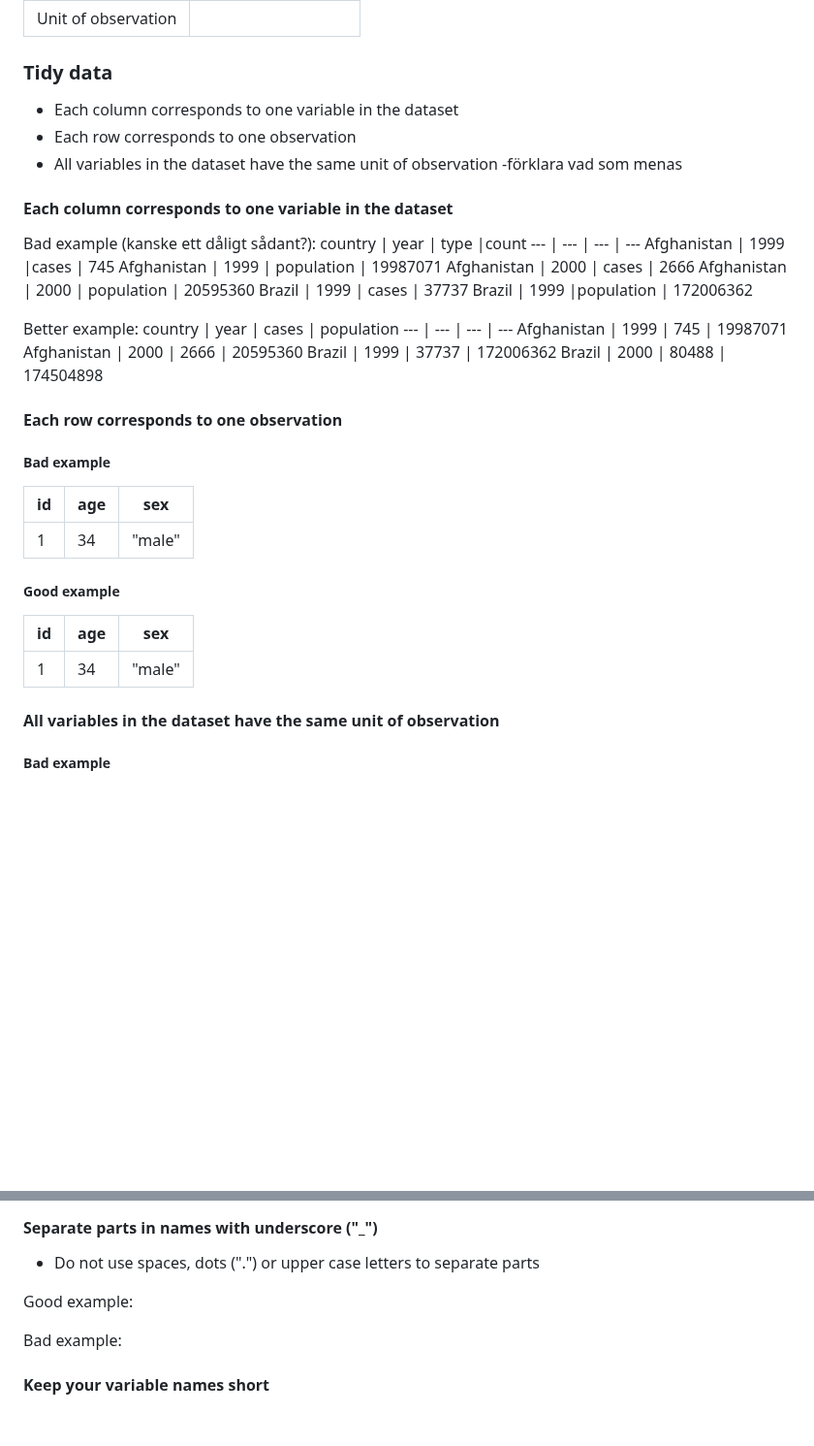
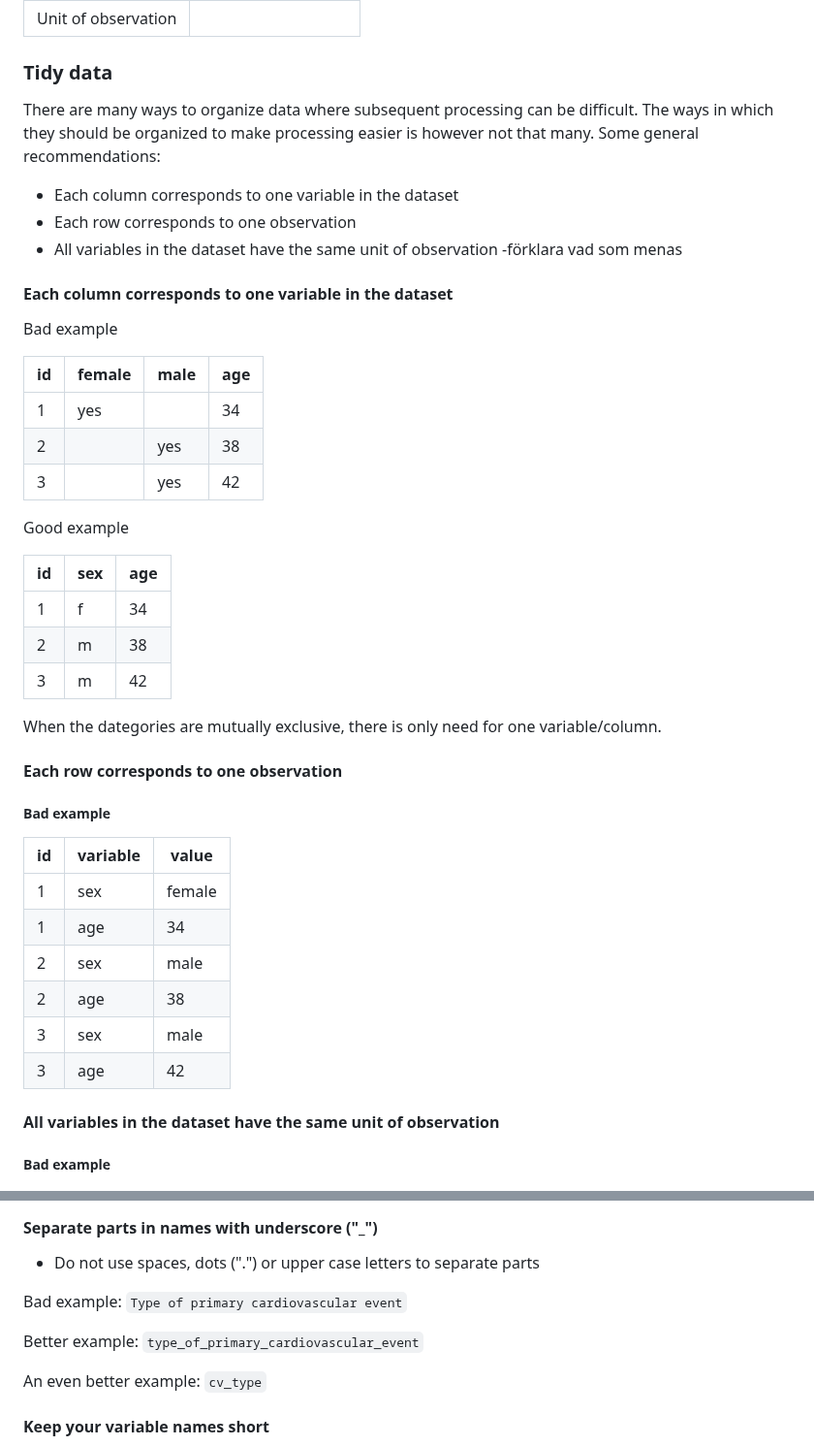
Before and after one commit to lundqvistr/manual_medfak_research_data, a Markdown page: manual.md, 2 parts joined by grey strips. Shown at 97% size. Drawn GitHub-style; blank space fills up the shorter version.

```diff
--- a/manual.md
+++ b/manual.md
@@ -97,6 +97,7 @@ Variable |
 Unit of observation |
 
 ### Tidy data
+There are many ways to organize data where subsequent processing can be difficult. The ways in which they should be organized to make processing easier is however not that many. Some general recommendations:
 - Each column corresponds to one variable in the dataset
 - Each row corresponds to one observation
 - All variables in the dataset have the same unit of observation -förklara vad som menas
@@ -105,36 +106,34 @@ Unit of observation |
 <!---https://www.tablesgenerator.com/markdown_tables-->
 
 #### Each column corresponds to one variable in the dataset
-Bad example (kanske ett dåligt sådant?):
-country | year | type |count
----  | --- | --- | ---
-Afghanistan | 1999 |cases | 745
-Afghanistan | 1999 | population | 19987071
-Afghanistan | 2000 | cases | 2666
-Afghanistan | 2000 | population | 20595360
-Brazil | 1999 | cases | 37737
-Brazil | 1999 |population | 172006362
+Bad example
 
-Better example:
-country |    year | cases | population
+id | female | male | age
 --- | --- | --- | ---
-Afghanistan  | 1999  | 745   | 19987071
-Afghanistan  | 2000  | 2666   | 20595360
-Brazil       | 1999  | 37737  | 172006362
-Brazil       | 2000  | 80488  | 174504898
+1 | yes |  | 34
+2 |  | yes | 38
+3 |  | yes | 42
 
-<!---Ngt om multiple response? Egen punkt eller något inlagt här?-->
+Good example
+
+id | sex | age
+--- | --- | ---
+1 | f | 34
+2 | m | 38
+3 | m | 42
+
+When the dategories are mutually exclusive, there is only need for one variable/column.
 
 #### Each row corresponds to one observation
 
 ##### Bad example
- id | age | sex
+ id | variable | value
  --- | --- | ---
- 1 | 34 | "male"
-
-##### Good example
- id | age | sex
- --- | --- | ---
- 1 | 34 | "male"
+ 1 | sex | female
+ 1 | age | 34
+ 2 | sex | male
+ 2 | age | 38
+ 3 | sex | male
+ 3 | age | 42
 
 #### All variables in the dataset have the same unit of observation
@@ -165,9 +164,11 @@ Good example: `remedy`
 #### Separate parts in names with underscore ("_")
 - Do not use spaces, dots (".") or upper case letters to separate parts
 
-Good example:
+Bad example: `Type of primary cardiovascular event`
 
-Bad example:
+Better example: `type_of_primary_cardiovascular_event`
+
+An even better example: `cv_type`
 
 #### Keep your variable names short
 Name variables so that the names provide a sufficiently clear description of the content. They do not have to be exhaustive. Short and meaningful is worth striving for.
```
Also changed, not shown: other parts of manual.md (+1 -1 lines).
